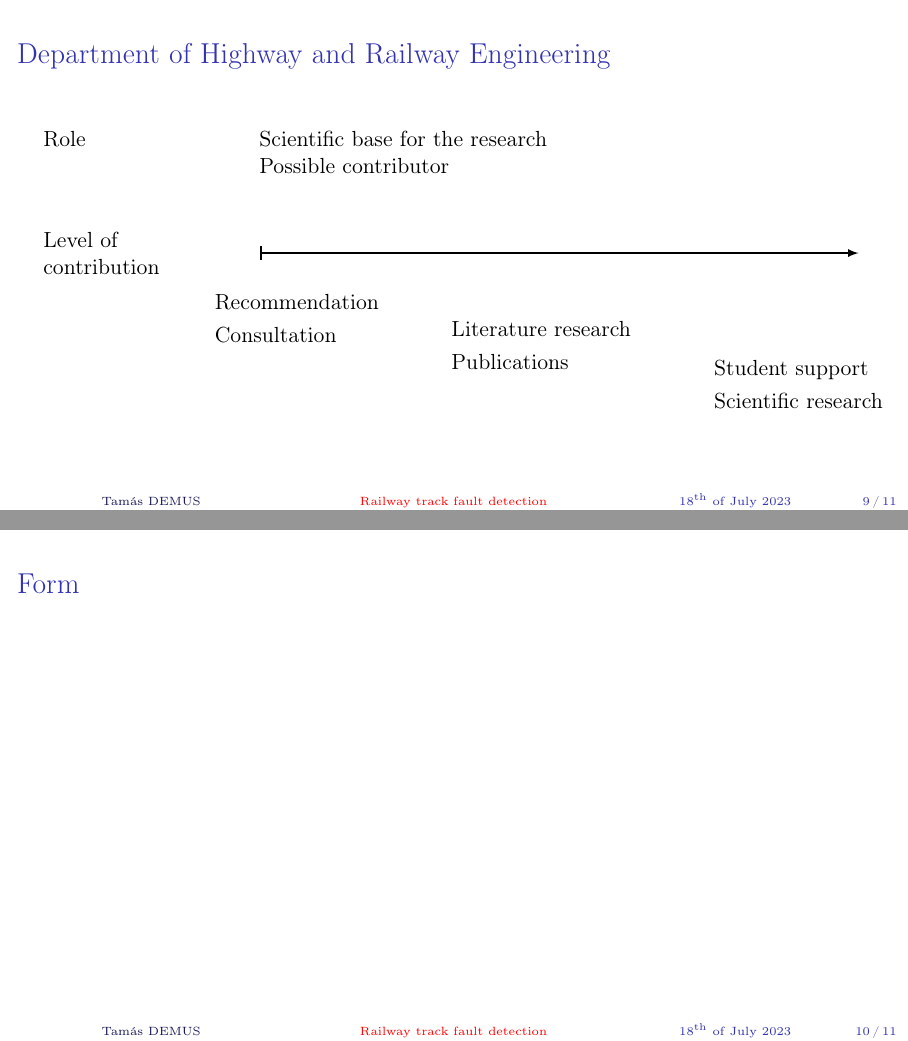
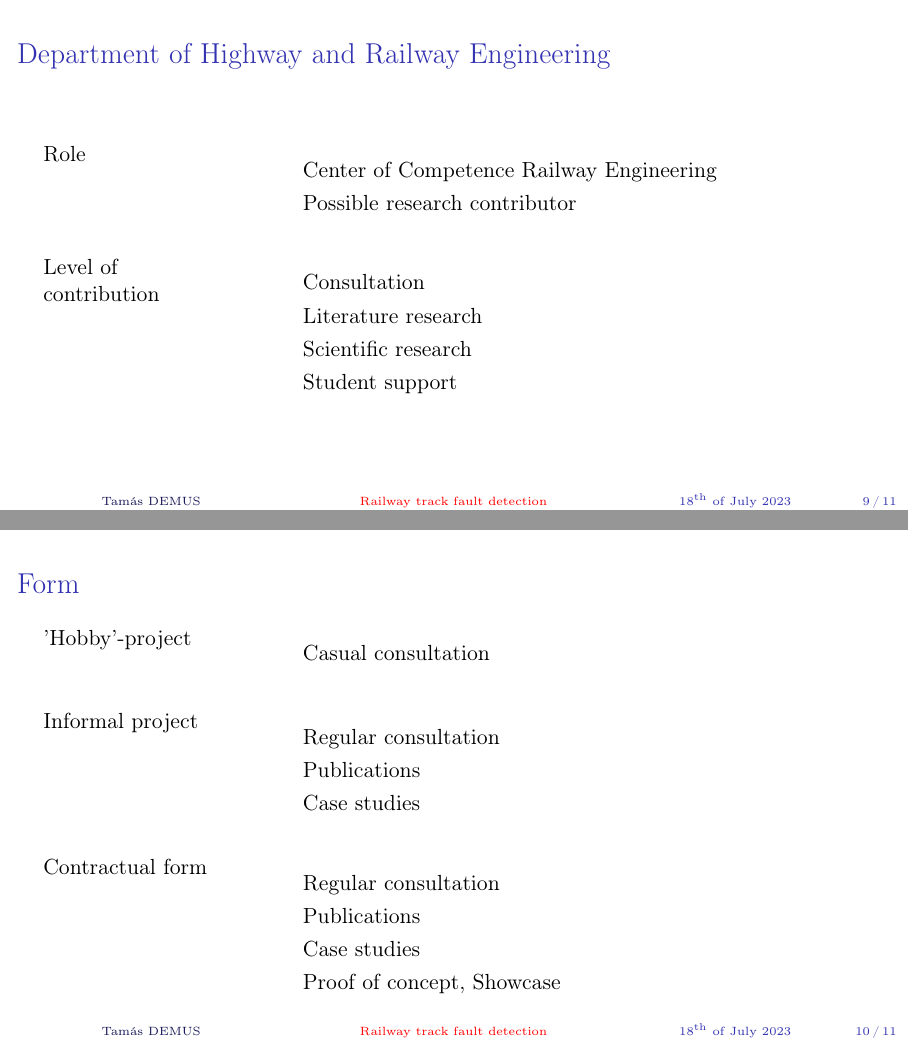
Before and after one commit to demustamas/project_work, LaTeX slides (BME_introduction.tex): pages 33 and 34 of 35 before the commit and pages 21 and 25 of 26 after it, joined at a grey line. Compiled offline with pdfLaTeX.

Commit message:
BME intro done

```diff
--- a/BME_introduction.tex
+++ b/BME_introduction.tex
@@ -274,59 +268,76 @@
 
 \begin{frame}{Department of Highway and Railway Engineering}
     \pause
-    \begin{columns}[t]
+    \begin{columns}[T]
         \begin{column}{0.2\textwidth}
             Role
         \end{column}
-        \pause
         \begin{column}{0.7\textwidth}
-            \raggedright
-            Scientific base for the research
-
-            Possible contributor
+            \begin{itemize}
+                \item Center of Competence Railway Engineering
+                \item Possible research contributor
+            \end{itemize}
         \end{column}
     \end{columns}
     \vspace*{1cm}
     \pause
-    \begin{columns}
+
+    \begin{columns}[T]
         \begin{column}{0.2\textwidth}
             Level of contribution
         \end{column}
         \begin{column}{0.7\textwidth}
-            \begin{tikzpicture}
-                \draw [thick, |-latex] (0,10) -- (0.99\textwidth,10);
-            \end{tikzpicture}
-        \end{column}
-    \end{columns}
-    \pause
-    \begin{columns}
-        \begin{column}{0.15\textwidth}
-        \end{column}
-        \begin{column}[b]{0.25\textwidth}
             \begin{itemize}
-                \item Recommendation
                 \item Consultation
-            \end{itemize}
-        \end{column}
-        \pause
-        \begin{column}[c]{0.28\textwidth}
-            \begin{itemize}
                 \item Literature research
-                \item Publications
-            \end{itemize}
-        \end{column}
-        \pause
-        \begin{column}[t]{0.25\textwidth}
-            \begin{itemize}
+                \item Scientific research
                 \item Student support
-                \item Scientific research
             \end{itemize}
         \end{column}
     \end{columns}
 \end{frame}
 
 \begin{frame}{Form}
-
+    \pause
+    \begin{columns}[T]
+        \begin{column}{0.2\textwidth}
+            'Hobby'-project
+        \end{column}
+        \begin{column}{0.7\textwidth}
+            \begin{itemize}
+                \item Casual consultation
+            \end{itemize}
+        \end{column}
+    \end{columns}
+    \vspace*{1cm}
+    \pause
+    \begin{columns}[T]
+        \begin{column}{0.2\textwidth}
+            Informal project
+        \end{column}
+        \begin{column}{0.7\textwidth}
+            \begin{itemize}
+                \item Regular consultation
+                \item Publications
+                \item Case studies
+            \end{itemize}
+        \end{column}
+    \end{columns}
+    \vspace*{1cm}
+    \pause
+    \begin{columns}[T]
+        \begin{column}{0.2\textwidth}
+            Contractual form
+        \end{column}
+        \begin{column}{0.7\textwidth}
+            \begin{itemize}
+                \item Regular consultation
+                \item Publications
+                \item Case studies
+                \item Proof of concept, Showcase
+            \end{itemize}
+        \end{column}
+    \end{columns}
 \end{frame}
 
 \begin{frame}
```
Also changed, not shown: BME_introduction.tex (90 more changed lines).
